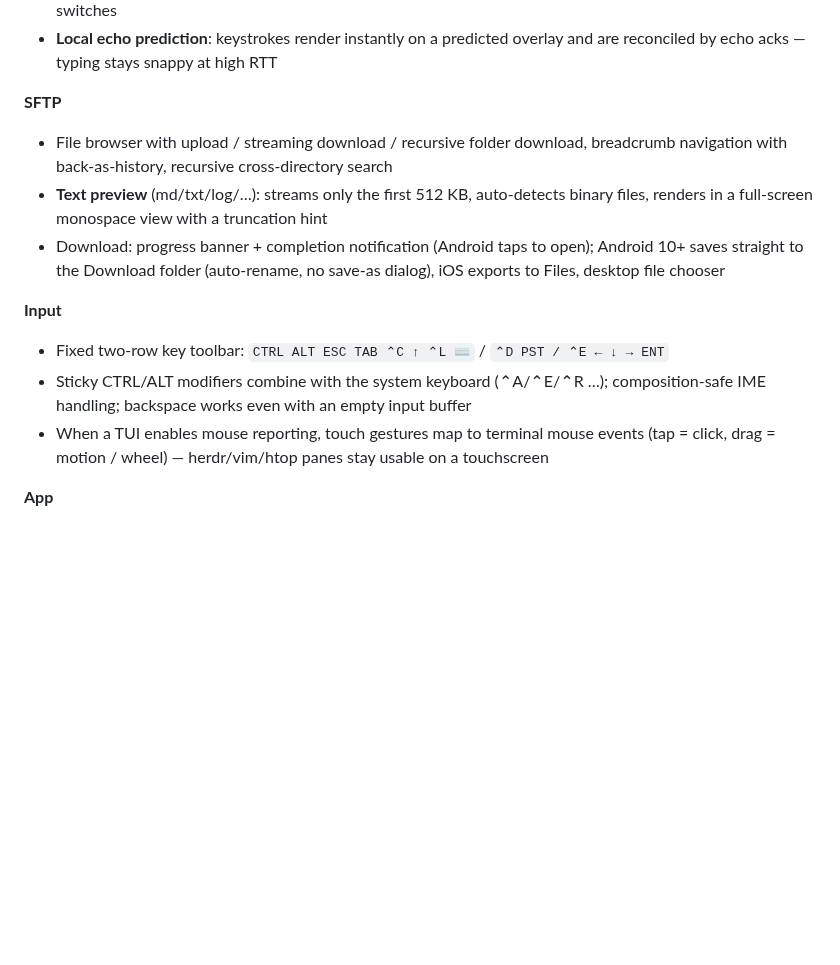
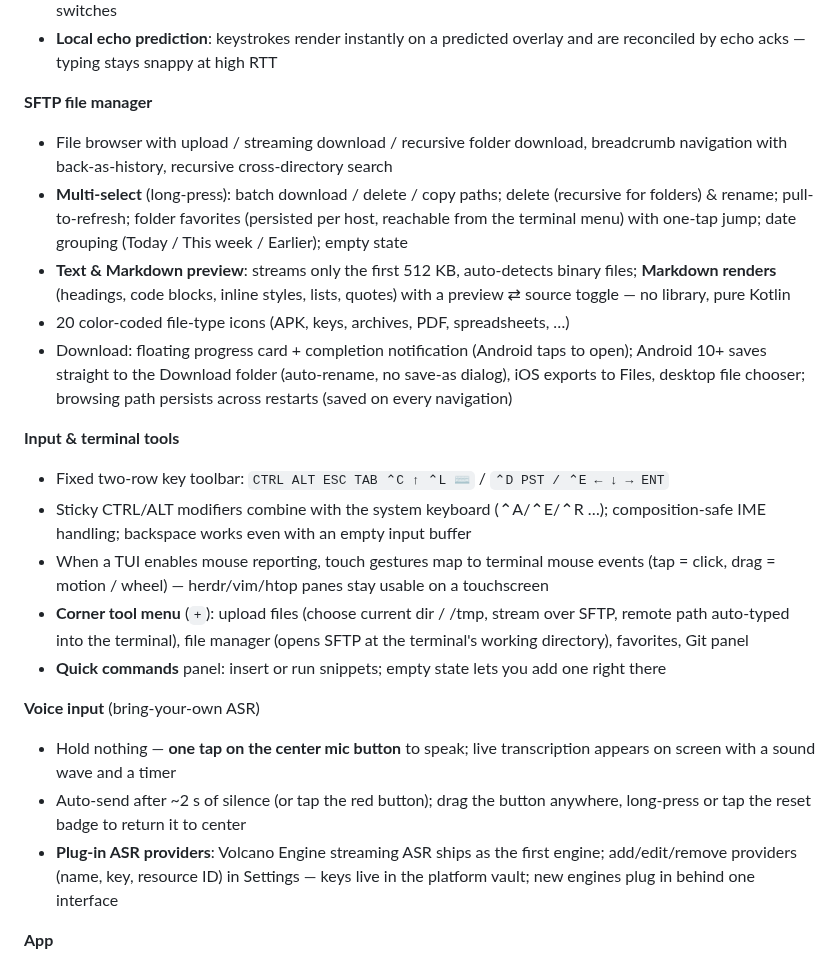
Before and after one commit to farlume/termish, a Markdown page: README.md, the part around one of its changes. Rendered like a GitHub page; blank space fills up the shorter version.

```diff
--- a/README.md
+++ b/README.md
@@ -186,22 +189,43 @@ browser for desktop workflows while the phone stays native.
 - **Local echo prediction**: keystrokes render instantly on a predicted overlay
   and are reconciled by echo acks — typing stays snappy at high RTT
 
-**SFTP**
+**SFTP file manager**
 - File browser with upload / streaming download / recursive folder download,
   breadcrumb navigation with back-as-history, recursive cross-directory search
-- **Text preview** (md/txt/log/…): streams only the first 512 KB, auto-detects
-  binary files, renders in a full-screen monospace view with a truncation hint
-- Download: progress banner + completion notification (Android taps to open);
-  Android 10+ saves straight to the Download folder (auto-rename, no save-as
-  dialog), iOS exports to Files, desktop file chooser
+- **Multi-select** (long-press): batch download / delete / copy paths;
+  delete (recursive for folders) & rename; pull-to-refresh; folder favorites
+  (persisted per host, reachable from the terminal menu) with one-tap jump;
+  date grouping (Today / This week / Earlier); empty state
+- **Text & Markdown preview**: streams only the first 512 KB, auto-detects
+  binary files; **Markdown renders** (headings, code blocks, inline styles,
+  lists, quotes) with a preview ⇄ source toggle — no library, pure Kotlin
+- 20 color-coded file-type icons (APK, keys, archives, PDF, spreadsheets, …)
+- Download: floating progress card + completion notification (Android taps to
+  open); Android 10+ saves straight to the Download folder (auto-rename, no
+  save-as dialog), iOS exports to Files, desktop file chooser; browsing path
+  persists across restarts (saved on every navigation)
 
-**Input**
+**Input & terminal tools**
 - Fixed two-row key toolbar: `CTRL ALT ESC TAB ⌃C ↑ ⌃L ⌨` / `⌃D PST / ⌃E ← ↓ → ENT`
 - Sticky CTRL/ALT modifiers combine with the system keyboard (⌃A/⌃E/⌃R …);
   composition-safe IME handling; backspace works even with an empty input buffer
 - When a TUI enables mouse reporting, touch gestures map to terminal mouse
   events (tap = click, drag = motion / wheel) — herdr/vim/htop panes stay
   usable on a touchscreen
+- **Corner tool menu** (`+`): upload files (choose current dir / /tmp, stream
+  over SFTP, remote path auto-typed into the terminal), file manager (opens
+  SFTP at the terminal's working directory), favorites, Git panel
+- **Quick commands** panel: insert or run snippets; empty state lets you add
+  one right there
+
+**Voice input** (bring-your-own ASR)
+- Hold nothing — **one tap on the center mic button** to speak; live
+  transcription appears on screen with a sound wave and a timer
+- Auto-send after ~2 s of silence (or tap the red button); drag the button
+  anywhere, long-press or tap the reset badge to return it to center
+- **Plug-in ASR providers**: Volcano Engine streaming ASR ships as the first
+  engine; add/edit/remove providers (name, key, resource ID) in Settings —
+  keys live in the platform vault; new engines plug in behind one interface
 
 **App**
 - Hosts / Connections / Settings tabs; host search, tags, quick commands,
```
Also changed, not shown: other parts of README.md (+3 -0 lines), README.zh-CN.md (+29 -13 lines), docs/screenshots/terminal-voice-zh.png (added).
